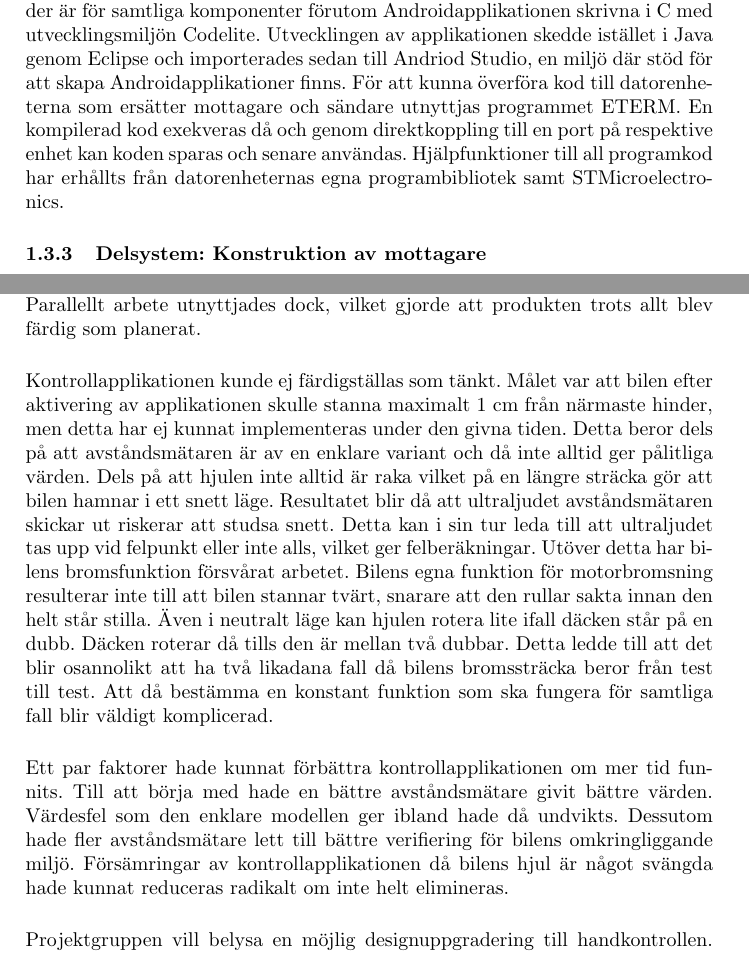
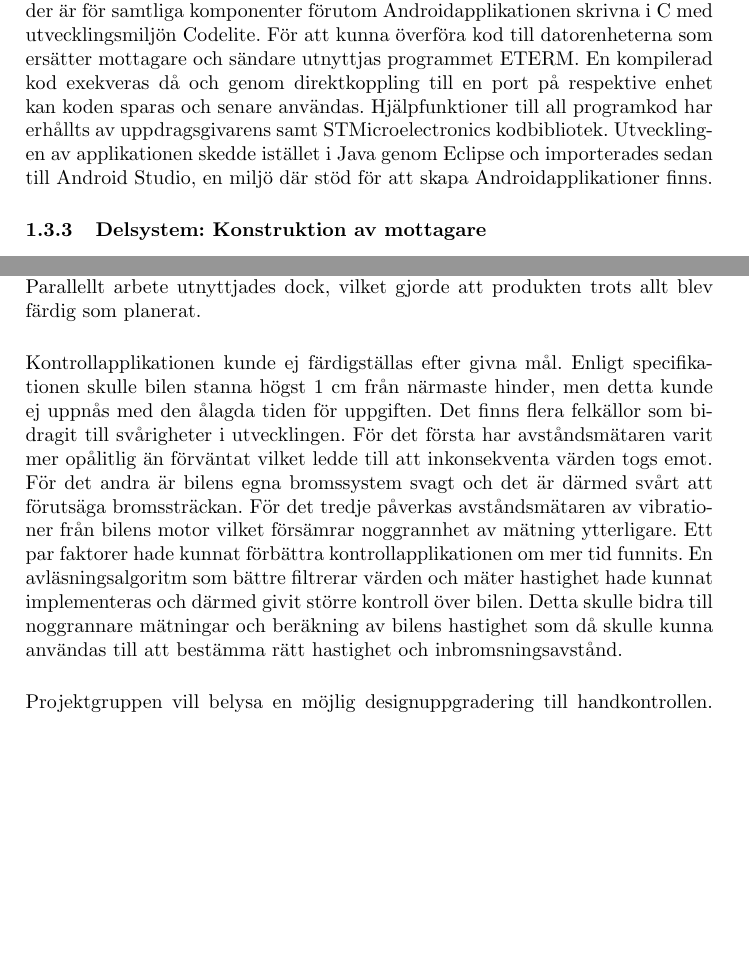
Before and after one commit to Junttila/DAT290-7, a LaTeX document (projektrapport/projektrapport.tex): two parts of pages 5 and 15 of 17, joined at a grey line, cut so that both start at the same text, the shorter picture padded with empty space. Compiled offline with pdfLaTeX.

Commit message:
Improves discussion about control application and some typos

```diff
--- a/projektrapport/projektrapport.tex
+++ b/projektrapport/projektrapport.tex
@@ -126,7 +126,7 @@ I detta avsnitt finns en överblick av hur projektet utförts vid olika moment.
 Dokumentation och kommunikation utförs enligt planen för projektet. Ett versionshanteringssystem, Git, används för att enkelt kunna lagra filer mellan olika datorer. Applikationen Slack utnyttjas för att möjliggöra för strukturerad kommunikation och utöver detta sker möten en gång i veckan för att varje projektgruppsmedlem ska få aktuell information. Veckovisa meddelanden för projektets fortskridande har givits till uppdragsgivaren, detta på grund av att det ska vara enkelt att följa utvecklingen. Projekgruppen delades upp i mindre grupper där de självständigt fokuserade på första och andra målet, tredje målet, och dokumentationen.
 
 \subsubsection{Allmänt: Kodning}
-Standarder för kodning är bestämd för underlätta implementation. Programkoder är för samtliga komponenter förutom Androidapplikationen skrivna i C med utvecklingsmiljön Codelite. Utvecklingen av applikationen skedde istället i Java genom Eclipse och importerades sedan till Andriod Studio, en miljö där stöd för att skapa Androidapplikationer finns. För att kunna överföra kod till datorenheterna som ersätter mottagare och sändare utnyttjas programmet ETERM. En kompilerad kod exekveras då och genom direktkoppling till en port på respektive enhet kan koden sparas och senare användas. Hjälpfunktioner till all programkod har erhållts från datorenheternas egna programbibliotek samt STMicroelectronics.
+Standarder för kodning är bestämd för underlätta implementation. Programkoder är för samtliga komponenter förutom Androidapplikationen skrivna i C med utvecklingsmiljön Codelite.  För att kunna överföra kod till datorenheterna som ersätter mottagare och sändare utnyttjas programmet ETERM. En kompilerad kod exekveras då och genom direktkoppling till en port på respektive enhet kan koden sparas och senare användas. Hjälpfunktioner till all programkod har erhållts av uppdragsgivarens samt STMicroelectronics kodbibliotek. Utvecklingen av applikationen skedde istället i Java genom Eclipse och importerades sedan till Android Studio, en miljö där stöd för att skapa Androidapplikationer finns.
 
 %en utvecklingsmijö för Andriodapplikationer - ORDLISTA
 
@@ -462,12 +462,13 @@ Mindre förändringar har under projektets gång skett. Då ersättandet av kont
 Projektet följde ej tidsmodellen som givits i planen. Ett antal felskrivanden i de tillhandahållna biblioteken ledde till extra verifikation för att kunna erhålla rätt hjälpfunktioner. Utöver detta gick bilens styrservo sönder på grund av felaktiga PWM-signaler som överbelastat systemet. Arbetet krävde därav lite mer tid när detta skedde. I det stora hela var implementationen av de ersättande mottagar- och sändarnodarna mer invecklade än vad som uppfattats vid början av projektet och detta ledde i sin tur till tid som gick till extra verifikation. Parallellt arbete utnyttjades dock, vilket gjorde att produkten trots allt blev färdig som planerat.
 
 %HUR VI BESTÄMDE SPECIFIKATIONER ÖVER KONTROLLAPPLIKATION
-\vspace{5mm} \noindent
-Kontrollapplikationen kunde ej färdigställas som tänkt. Målet var att bilen efter aktivering av applikationen skulle stanna maximalt 1 cm från närmaste hinder, men detta har ej kunnat implementeras under den givna tiden. Detta beror dels på att avståndsmätaren är av en enklare variant och då inte alltid ger pålitliga värden. Dels på att hjulen inte alltid är raka vilket på en längre sträcka gör att bilen hamnar i ett snett läge. Resultatet blir då att ultraljudet avståndsmätaren skickar ut riskerar att studsa snett. Detta kan i sin tur leda till att ultraljudet tas upp vid felpunkt eller inte alls, vilket ger felberäkningar. Utöver detta har bilens bromsfunktion försvårat arbetet. Bilens egna funktion för motorbromsning resulterar inte till att bilen stannar tvärt, snarare att den rullar sakta innan den helt står stilla. Även i neutralt läge kan hjulen rotera lite ifall däcken står på en dubb. Däcken roterar då tills den är mellan två dubbar. Detta ledde till att det blir osannolikt att ha två likadana fall då bilens bromssträcka beror från test till test. Att då bestämma en konstant funktion som ska fungera för samtliga fall blir väldigt komplicerad.
+\vspace{5mm}
+%Kontrollapplikationen kunde ej färdigställas som tänkt. Målet var att bilen efter aktivering av applikationen skulle stanna maximalt 1 cm från närmaste hinder, men detta har ej kunnat implementeras under den givna tiden. Detta beror dels på att avståndsmätaren är av en enklare variant och då inte alltid ger pålitliga värden. Dels på att hjulen inte alltid är raka vilket på en längre sträcka gör att bilen hamnar i ett snett läge. Resultatet blir då att ultraljudet avståndsmätaren skickar ut riskerar att studsa snett. Detta kan i sin tur leda till att ultraljudet tas upp vid felpunkt eller inte alls, vilket ger felberäkningar. Utöver detta har bilens bromsfunktion försvårat arbetet. Bilens egna funktion för motorbromsning resulterar inte till att bilen stannar tvärt, snarare att den rullar sakta innan den helt står stilla. Även i neutralt läge kan hjulen rotera lite ifall däcken står på en dubb. Däcken roterar då tills den är mellan två dubbar. Detta ledde till att det blir osannolikt att ha två likadana fall då bilens bromssträcka beror från test till test. Att då bestämma en konstant funktion som ska fungera för samtliga fall blir väldigt komplicerad.
+\noindent
+Kontrollapplikationen kunde ej färdigställas efter givna mål. Enligt specifikationen skulle bilen stanna högst 1 cm från närmaste hinder, men detta kunde ej uppnås med den ålagda tiden för uppgiften. Det finns flera felkällor som bidragit till svårigheter i utvecklingen. För det första har avståndsmätaren varit mer opålitlig än förväntat vilket ledde till att inkonsekventa värden togs emot. För det andra är bilens egna bromssystem svagt och det är därmed svårt att förutsäga bromssträckan. För det tredje påverkas avståndsmätaren av vibrationer från bilens motor vilket försämrar noggrannhet av mätning ytterligare. Ett par faktorer hade kunnat förbättra kontrollapplikationen om mer tid funnits. En avläsningsalgoritm som bättre filtrerar värden och mäter hastighet hade kunnat implementeras och därmed givit större kontroll över bilen. Detta skulle bidra till noggrannare mätningar och beräkning av bilens hastighet som då skulle kunna användas till att bestämma rätt hastighet och inbromsningsavstånd.%Värdesfel som den enklare modellen ger ibland hade då undvikits.
 
-
-\vspace{5mm} \noindent
-Ett par faktorer hade kunnat förbättra kontrollapplikationen om mer tid funnits. Till att börja med hade en bättre avståndsmätare givit bättre värden. Värdesfel som den enklare modellen ger ibland hade då undvikts. Dessutom hade fler avståndsmätare lett till bättre verifiering för bilens omkringliggande miljö. Försämringar av kontrollapplikationen då bilens hjul är något svängda hade kunnat reduceras radikalt om inte helt elimineras.
+%\vspace{5mm} \noindent
+% Dessutom hade fler avståndsmätare lett till bättre verifiering för bilens omkringliggande miljö. Försämringar av kontrollapplikationen då bilens hjul är något svängda hade kunnat reduceras radikalt om inte helt elimineras.
 
 
 %Kontrollapplikationen kunde ej färdigställas som tänkt. Planen var att när bilen uppnåt sin maximala hastighet skulle applikationen aktiveras och bilen skulle vid första hinder stanna 1 cm från det. Vid en första verifiering upptäcktes det dock att detta skulle bli för komplicerat med de hjälpmedel som fanns tillgängliga. För det första vibrerar bilen kraftigare ju högre hasstgighet den har. Detta leder till att ultraljudet avståndsmätaren skickar iväg inte alltid återvänder, då det missas om bilen är i en annan höjd. Något som sker vid vibrationer. För det andra skulle det behövas en bättre, alternativt fler, avståndsmätare. Detta skulle resultera i bättre och snabbare beräkning av avstånd till närmaste hinder och på så sätt börja bromsa bilen vid rätt läge. Den mätaren som givits i detta projekt når inte upp till dessa kvalifikationer och behöver därför en lägre hastighet för att garantera kontrollapplikationens funktion, därav garantera bilens säkerhet.
```
